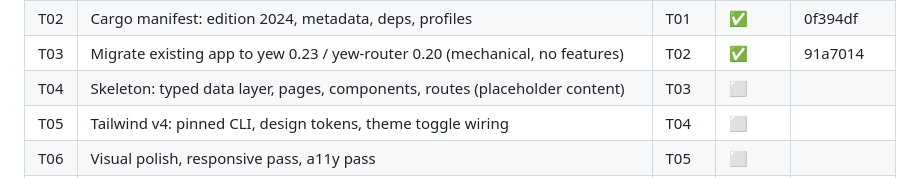
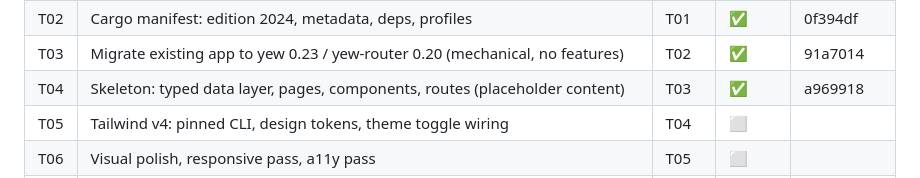
Before and after one commit to prockallsyms/portfolio, a Markdown page: PLANS.md, the part around the change. Rendered like a GitHub page.

Commit message:
T04: mark complete in plan §2

```diff
--- a/PLANS.md
+++ b/PLANS.md
@@ -60,7 +60,7 @@
  | T01 | Toolchain: wasm-pack, retarget wasm32-unknown-unknown, kill Parcel, module loader, dev server | — | ✅ | b5a210a |
  | T02 | Cargo manifest: edition 2024, metadata, deps, profiles | T01 | ✅ | 0f394df |
  | T03 | Migrate existing app to yew 0.23 / yew-router 0.20 (mechanical, no features) | T02 | ✅ | 91a7014 |
- | T04 | Skeleton: typed data layer, pages, components, routes (placeholder content) | T03 | ⬜ | |
+ | T04 | Skeleton: typed data layer, pages, components, routes (placeholder content) | T03 | ✅ | a969918 |
  | T05 | Tailwind v4: pinned CLI, design tokens, theme toggle wiring | T04 | ⬜ | |
  | T06 | Visual polish, responsive pass, a11y pass | T05 | ⬜ | |
  | T07 | Real content into `src/data` (owner-verified, §A.2/§A.3) | T06 | ⬜ | |
```
